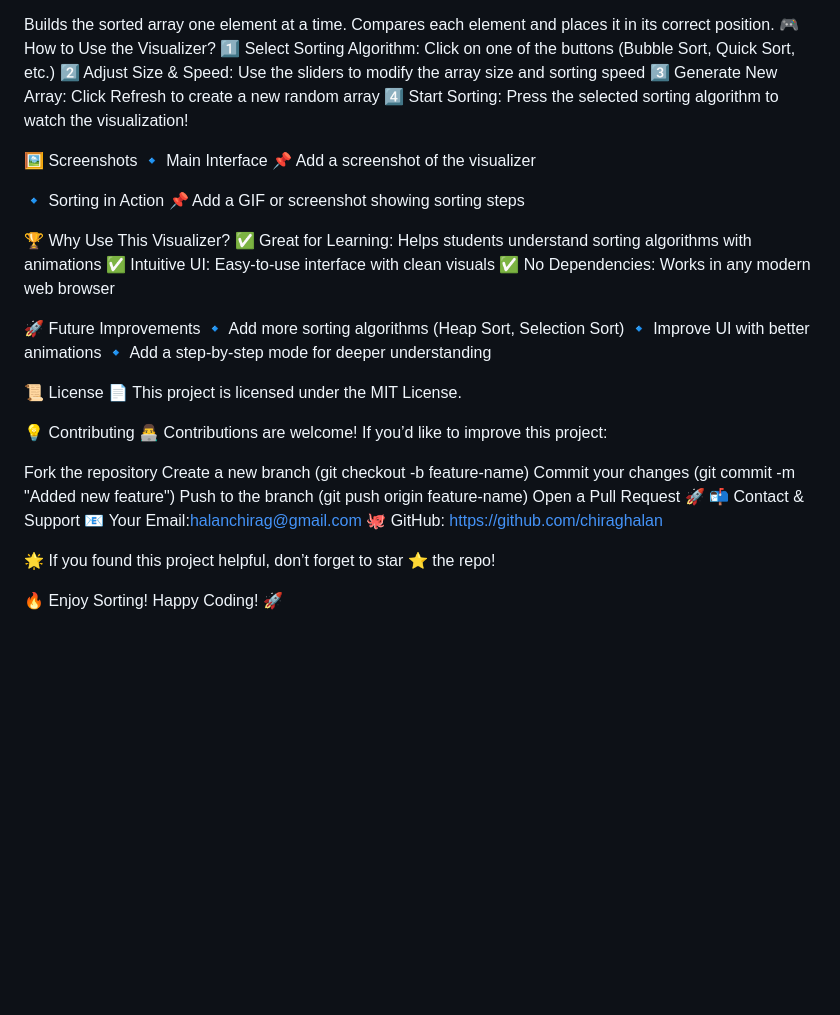
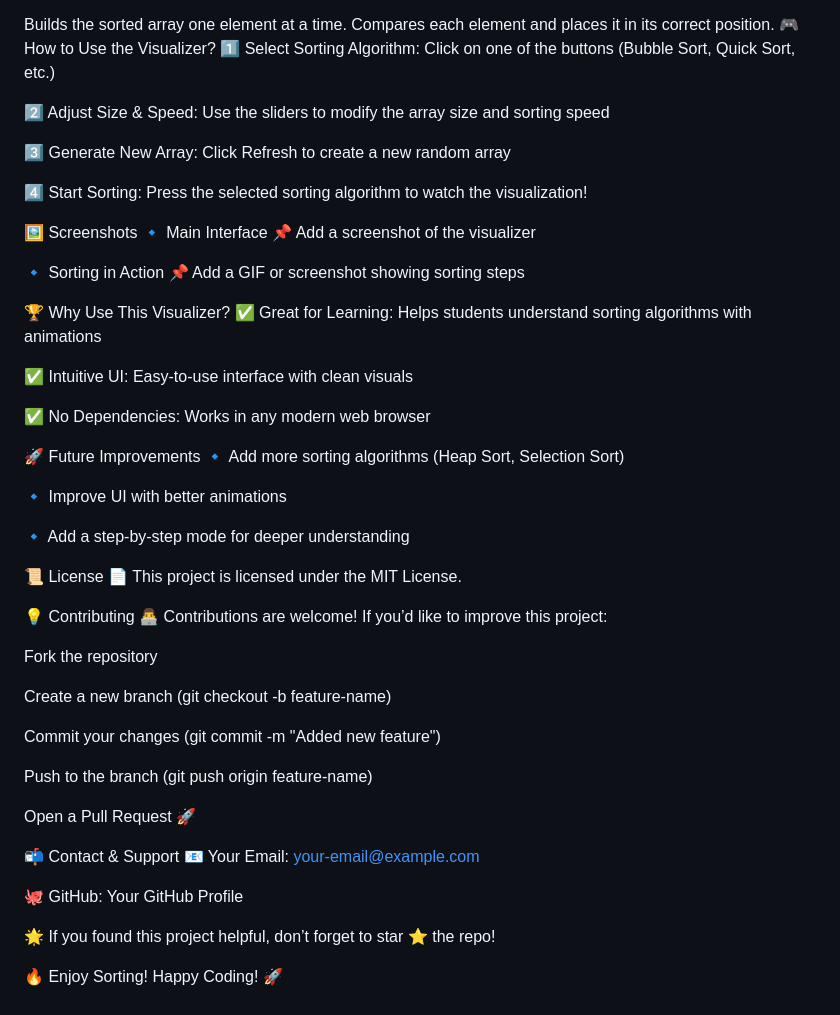
Before and after one commit to chiraghalan/Sorting-Visualizer, a Markdown page: README.md, the part around the change printed below. Drawn GitHub-style; blank space fills up the shorter version.

```diff
--- a/README.md
+++ b/README.md
@@ -77,8 +82,11 @@ Builds the sorted array one element at a time.
 Compares each element and places it in its correct position.
 🎮 How to Use the Visualizer?
 1️⃣ Select Sorting Algorithm: Click on one of the buttons (Bubble Sort, Quick Sort, etc.)
+
 2️⃣ Adjust Size & Speed: Use the sliders to modify the array size and sorting speed
+
 3️⃣ Generate New Array: Click Refresh to create a new random array
+
 4️⃣ Start Sorting: Press the selected sorting algorithm to watch the visualization!
 
 🖼️ Screenshots
@@ -90,12 +98,16 @@ Compares each element and places it in its correct position.
 
 🏆 Why Use This Visualizer?
 ✅ Great for Learning: Helps students understand sorting algorithms with animations
+
 ✅ Intuitive UI: Easy-to-use interface with clean visuals
+
 ✅ No Dependencies: Works in any modern web browser
 
 🚀 Future Improvements
 🔹 Add more sorting algorithms (Heap Sort, Selection Sort)
+
 🔹 Improve UI with better animations
+
 🔹 Add a step-by-step mode for deeper understanding
 
 📜 License
@@ -105,13 +117,19 @@ Compares each element and places it in its correct position.
 👨‍💻 Contributions are welcome! If you’d like to improve this project:
 
 Fork the repository
+
 Create a new branch (git checkout -b feature-name)
+
 Commit your changes (git commit -m "Added new feature")
+
 Push to the branch (git push origin feature-name)
+
 Open a Pull Request 🚀
+
 📬 Contact & Support
-📧 Your Email:halanchirag@gmail.com
-🐙 GitHub: https://github.com/chiraghalan
+📧 Your Email: your-email@example.com
+
+🐙 GitHub: Your GitHub Profile
 
 🌟 If you found this project helpful, don’t forget to star ⭐ the repo!
 
```
Also changed, not shown: other parts of README.md (+5 -0 lines).
